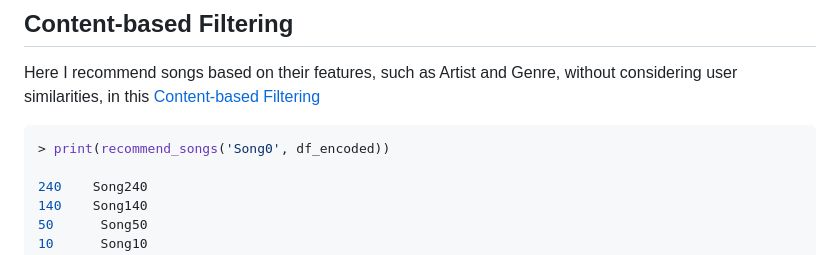
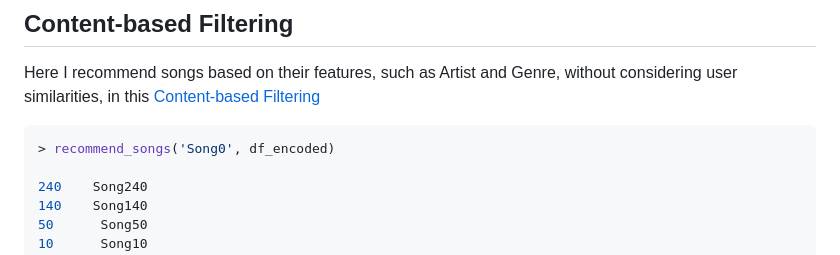
Before and after one commit to xfold/the-ai-jungle, a Markdown page: music-recsys/README.md, the part around the change. GitHub-like rendering.

````diff
--- a/music-recsys/README.md
+++ b/music-recsys/README.md
@@ -54,7 +54,7 @@ Furthermore, I also explore item-item recommendation based on similarity between
 Here I recommend songs based on their features, such as Artist and Genre, without considering user similarities, in this [Content-based Filtering](3_content_based_recsys.ipynb)
 
 ```python
-> print(recommend_songs('Song0', df_encoded))
+> recommend_songs('Song0', df_encoded)
 
 240    Song240
 140    Song140
````
